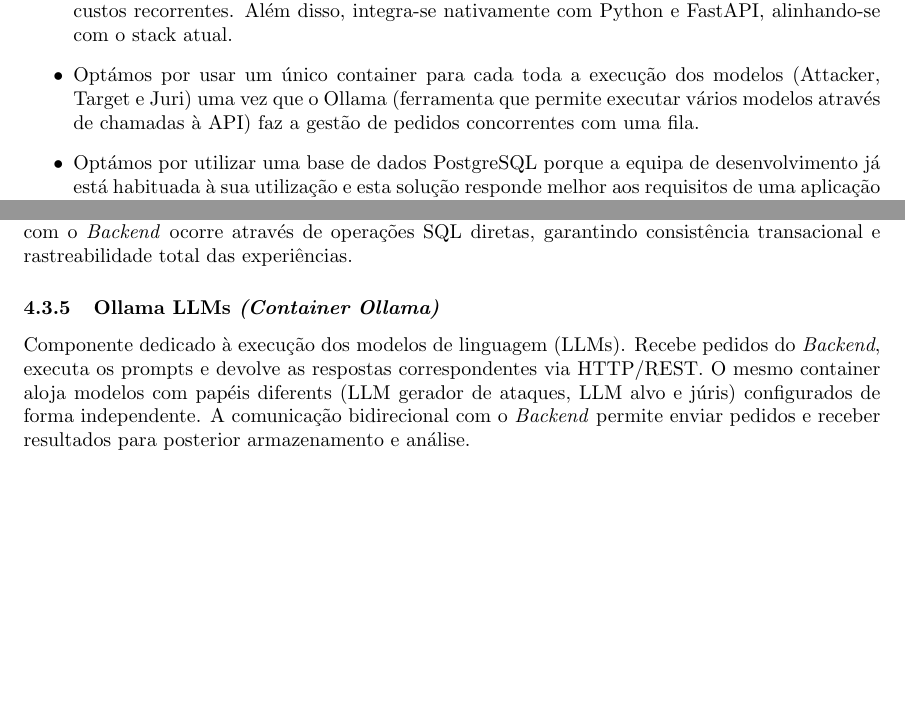
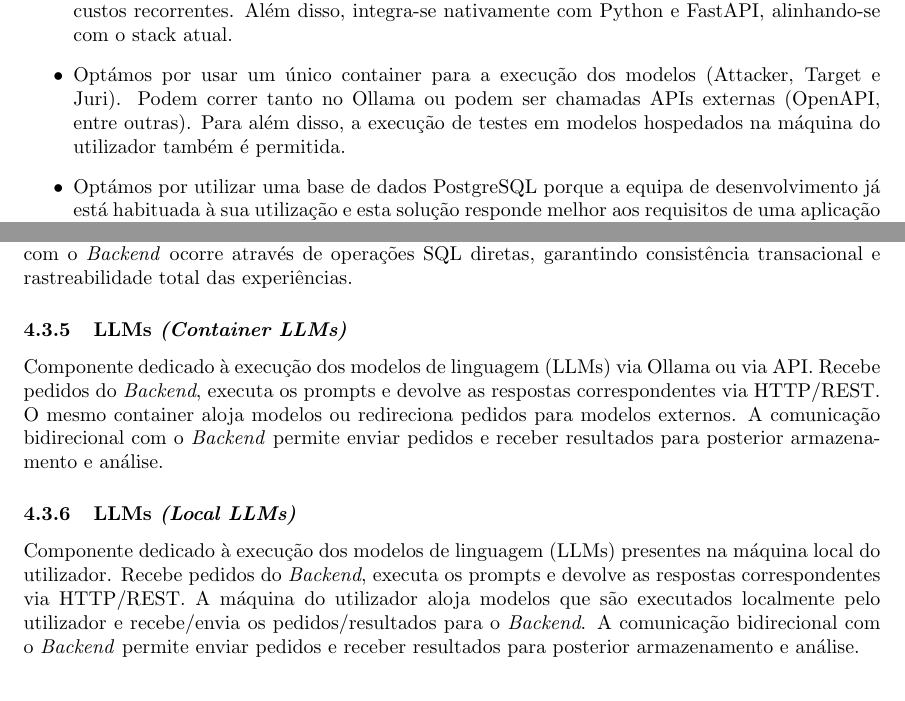
Before and after one commit to joelnoliveira/GP_CTRL_plus_12, a LaTeX document (docs/srs/srs.tex, which reads docs/srs/chapters/4_system_architecture/0_system_architecture.tex): two parts of pages 16 and 18 of 26 before the commit and two parts of pages 17 and 19 of 27 after it, joined at a grey line, cut so that both start at the same text, the shorter picture padded with empty space. Compiled offline with pdfLaTeX.

Commit message:
Changed Architecture to include local user llm logic

```diff
--- a/docs/srs/chapters/4_system_architecture/0_system_architecture.tex
+++ b/docs/srs/chapters/4_system_architecture/0_system_architecture.tex
@@ -6,7 +6,7 @@
     \item Optámos por utilizar FastAPI no backend porque oferece elevada performance e concorrência assíncrona, essenciais para servir LLMs a múltiplos utilizadores com baixa latência e throughput consistente. Além disso, a integração nativa com Python e documentação automática OpenAPI aceleram o desenvolvimento e reduzem erros, alinhando-se com a experiência atual da equipa.
     \item Optámos por uma base de dados relacional para guardar dados de utilizadores e das experiências porque nos dá controlo total do esquema e das relações, consultas flexíveis e consistência transacional, ao contrário de usar o MLflow como repositório principal, que não oferece a mesma liberdade para modelar a informação da aplicação , como uma flag “público/privado” por ataque, que exige controlo granular da estrutura das tabelas, chaves e restrições ao nível do esquema. No MLFlow estariamos restringidos ao formato por eles oferecido.
     \item Optámos por utilizar Langfuse como plataforma de observabilidade e rastreamento de LLMs porque é uma ferramenta open-source amplamente adotada no mercado, oferecendo tracing completo. Ao contrário de alternativas como LangSmith (fechado, pago para self-hosting), Langfuse é production-ready, framework-agnostic e fácil de dar self-host sem restrições ou custos recorrentes. Além disso, integra-se nativamente com Python e FastAPI, alinhando-se com o stack atual.
-    \item Optámos por usar um único container para cada toda a execução dos modelos (Attacker, Target e Juri) uma vez que o Ollama (ferramenta que permite executar vários modelos através de chamadas à API) faz a gestão de pedidos concorrentes com uma fila.
+    \item Optámos por usar um único container para a execução dos modelos (Attacker, Target e Juri). Podem correr tanto no Ollama ou podem ser chamadas APIs externas (OpenAPI, entre outras). Para além disso, a execução de testes em modelos hospedados na máquina do utilizador também é permitida.
     \item Optámos por utilizar uma base de dados PostgreSQL porque a equipa de desenvolvimento já está habituada à sua utilização e esta solução responde melhor aos requisitos de uma aplicação multi user, oferecendo robustez e controlo de acessos simultâneos.
 \end{itemize}
 \subsection{Nível 1 - Contexto do Sistema}
@@ -62,9 +62,14 @@ Toda a comunicação externa ocorre via HTTP/REST, garantindo interoperabilidade
 Responsável por persistir informação crítica do sistema, incluindo configurações de ataques, datasets, histórico de execuções, prompts, respostas, métricas, votos do júri e \textit{audit logs}.
 A interação com o \textit{Backend} ocorre através de operações SQL diretas, garantindo consistência transacional e rastreabilidade total das experiências.
 
-\subsubsection{Ollama LLMs \textit{(Container Ollama)}}
-Componente dedicado à execução dos modelos de linguagem (LLMs). Recebe pedidos do \textit{Backend}, executa os prompts e devolve as respostas correspondentes via HTTP/REST.
-O mesmo container aloja modelos com papéis diferents (LLM gerador de ataques, LLM alvo e júris) configurados de forma independente.
+\subsubsection{LLMs \textit{(Container LLMs)}}
+Componente dedicado à execução dos modelos de linguagem (LLMs) via Ollama ou via API. Recebe pedidos do \textit{Backend}, executa os prompts e devolve as respostas correspondentes via HTTP/REST.
+O mesmo container aloja modelos ou redireciona pedidos para modelos externos.
+A comunicação bidirecional com o \textit{Backend} permite enviar pedidos e receber resultados para posterior armazenamento e análise.
+
+\subsubsection{LLMs \textit{(Local LLMs)}}
+Componente dedicado à execução dos modelos de linguagem (LLMs) presentes na máquina local do utilizador. Recebe pedidos do \textit{Backend}, executa os prompts e devolve as respostas correspondentes via HTTP/REST.
+A máquina do utilizador aloja modelos que são executados localmente pelo utilizador e recebe/envia os pedidos/resultados para o \textit{Backend}.
 A comunicação bidirecional com o \textit{Backend} permite enviar pedidos e receber resultados para posterior armazenamento e análise.
 
 \subsubsection{File System \textit{(FS local)}}
```
Also changed, not shown: docs/srs/images/component_diagram.jpg, docs/srs/images/container_diagram.jpg, docs/srs/chapters/4_system_architecture/0_system_architecture.tex (10 more changed lines).
